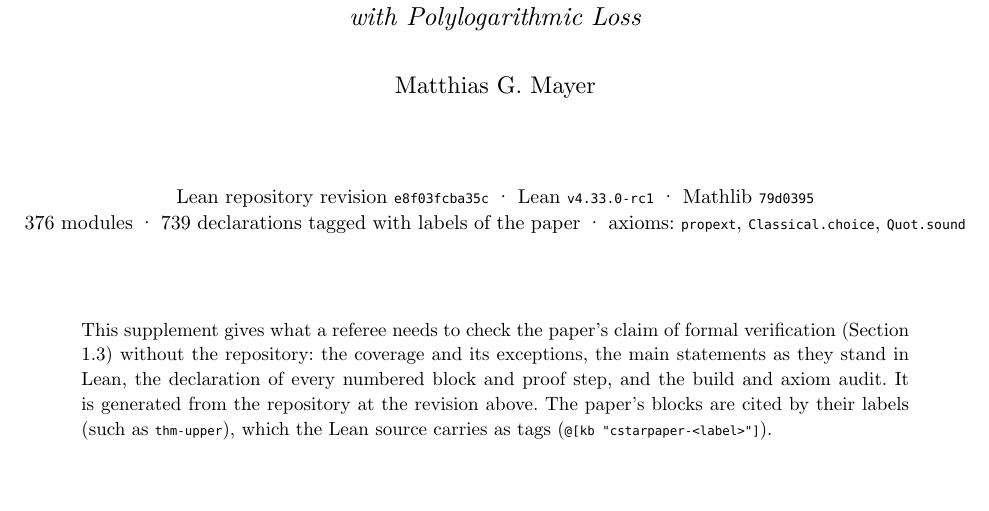
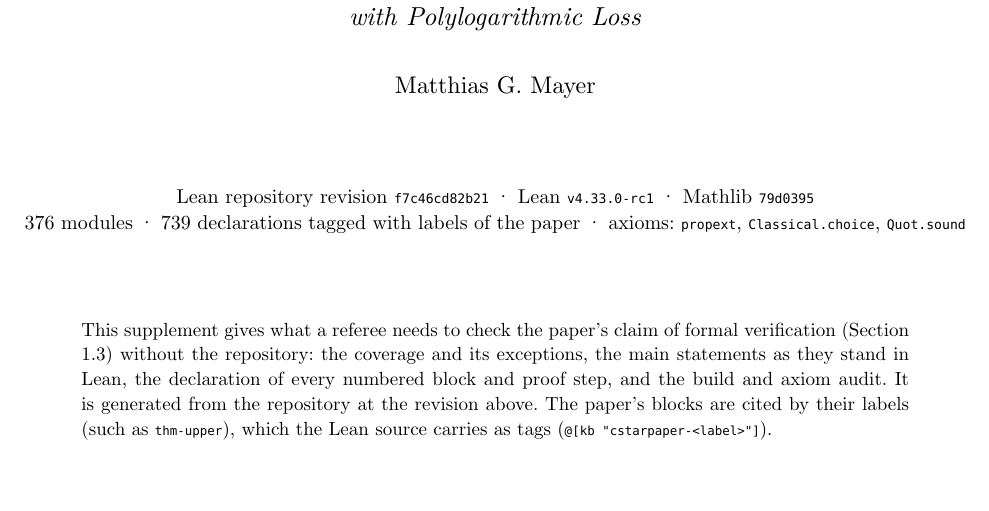
Before and after one commit to matthiasGmayer-research/copying-vs-interleaving-lean, a Typst document (supplement/lean-appendix.typ): part of page 1 of 23, cut so that both start at the same text. Compiled offline with Typst 0.15.

Commit message:
supplement: rebuild (38f9aa5)
Co-Authored-By: Claude Sonnet 5.5 <noreply@anthropic.com>
Claude-Session: https://claude.ai/code/session_01Xz9HYUVKE4btU99RJNEiPd

```diff
--- a/supplement/lean-appendix.typ
+++ b/supplement/lean-appendix.typ
@@ -53,7 +53,7 @@
   #v(0.4cm)
   #text(size: 12pt)[Matthias G. Mayer]
   #v(1.2cm)
-  #text(size: 10pt)[Lean repository revision #raw("e8f03fcba35c") · Lean #raw("v4.33.0-rc1") · Mathlib #raw("79d0395") \
+  #text(size: 10pt)[Lean repository revision #raw("f7c46cd82b21") · Lean #raw("v4.33.0-rc1") · Mathlib #raw("79d0395") \
   376 modules · 739 declarations tagged with labels of the paper · axioms: #raw("propext"), #raw("Classical.choice"), #raw("Quot.sound")]
 ]
 #v(1.2cm)
```
